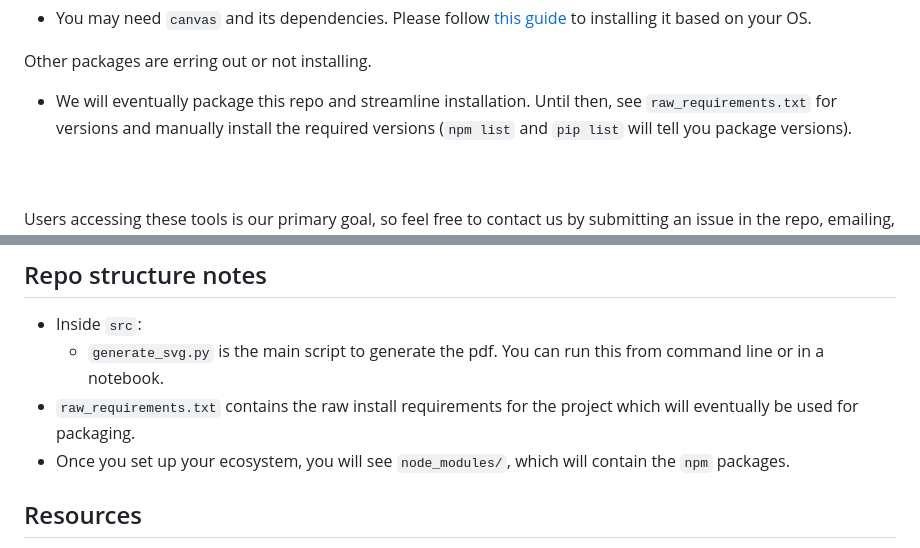
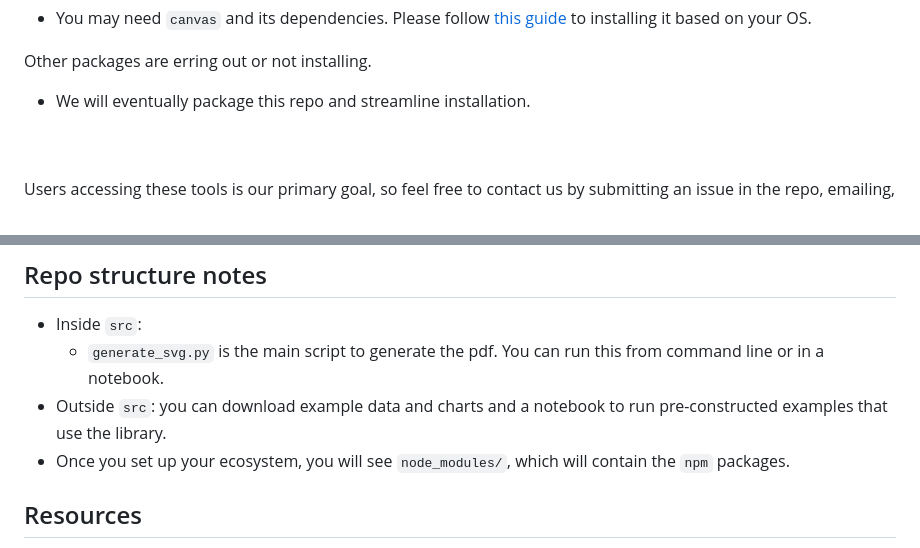
Before and after one commit to carterwward/py-allotax, a Markdown page: README.md, 2 parts joined by grey strips. Drawn GitHub-style.

Commit message:
removes mention of requirements.txt and describes what is outside of SRC that users need to manually access

```diff
--- a/README.md
+++ b/README.md
@@ -153,7 +153,7 @@ I am receiving an `npm` error regarding `canvas`, `pixman`, or other packages I
 - You may need `canvas` and its dependencies. Please follow [this guide](https://www.npmjs.com/package/canvas#compiling) to installing it based on your OS.
 
 Other packages are erring out or not installing.
-- We will eventually package this repo and streamline installation. Until then, see `raw_requirements.txt` for versions and manually install the required versions (`npm list` and `pip list` will tell you package versions).
+- We will eventually package this repo and streamline installation.
 
 
 <br>
@@ -168,7 +168,7 @@ Users accessing these tools is our primary goal, so feel free to contact us by s
 ## Repo structure notes
 - Inside `src`:
     - `generate_svg.py` is the main script to generate the pdf. You can run this from command line or in a notebook.
-- `raw_requirements.txt` contains the raw install requirements for the project which will eventually be used for packaging.
+- Outside `src`: you can download example data and charts and a notebook to run pre-constructed examples that use the library.
 - Once you set up your ecosystem, you will see `node_modules/`, which will contain the `npm` packages.
 
 
```
